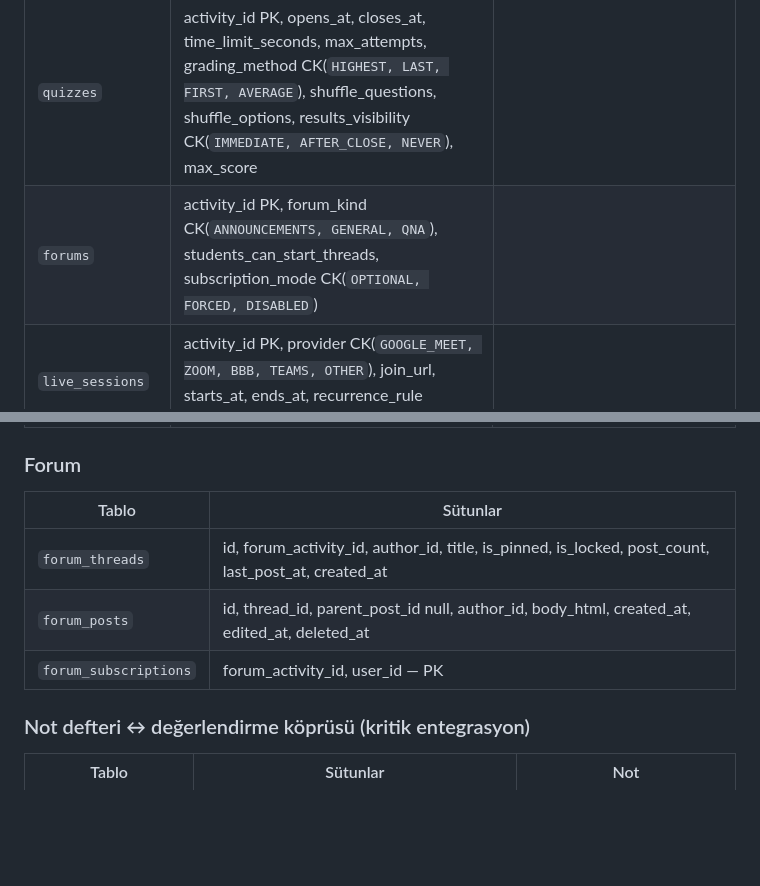
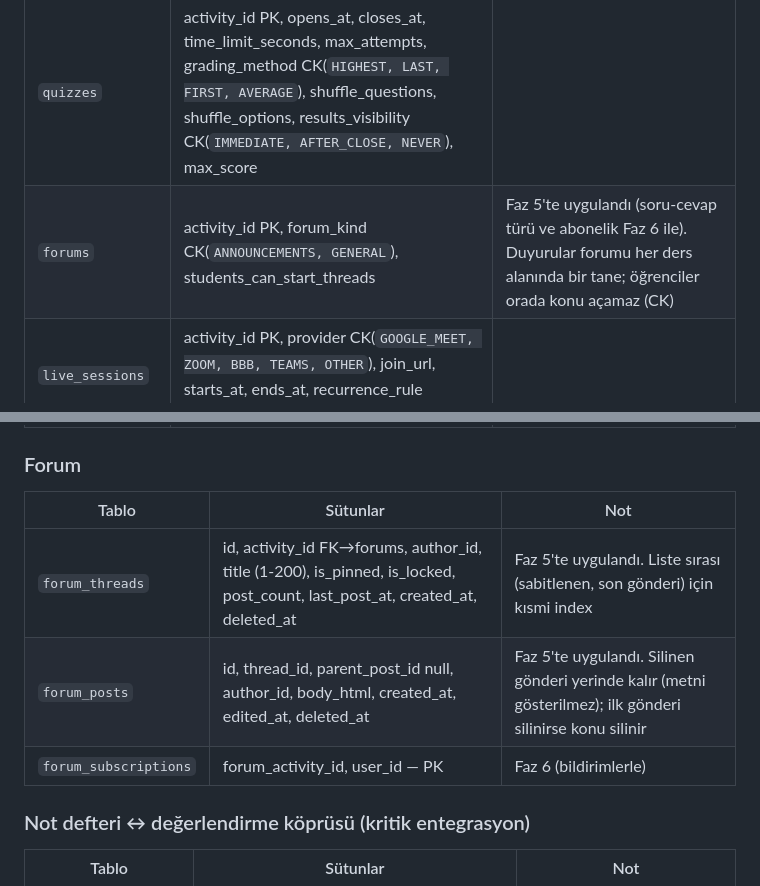
Before and after one commit to CAPELLAX02/agora, a Markdown page: docs/mimari/04-veri-modeli-oltp.md, 2 parts joined by grey strips. Rendered like a GitHub page; blank space fills up the shorter version.

```diff
--- a/docs/mimari/04-veri-modeli-oltp.md
+++ b/docs/mimari/04-veri-modeli-oltp.md
@@ -289,7 +289,7 @@ stateDiagram-v2
 | `pages` | activity_id PK, body_html | Faz 5'te uygulandı (temizlenmiş HTML) |
 | `assignments` | activity_id PK, opens_at, due_at, cutoff_at, max_attempts smallint (1-10), submission_types text[] (`FILE, ONLINE_TEXT`), max_files (1-20), max_file_size_bytes, allowed_extensions text[] (boşsa platformun izin listesi), max_score numeric(6,2), late_policy CK(`ALLOW, DENY, PENALTY`), late_penalty_pct_per_day, grades_released_at | Faz 5'te uygulandı. CK: opens < due ≤ cutoff. Teslim açılıştan, geç teslim kapalıysa son tarihe, açıksa kesin kapanışa kadar kabul edilir; PENALTY'de başlamış her geç gün için yüzde düşülür (en çok %100). Puanlar ödev bazında yayımlanır |
 | `quizzes` | activity_id PK, opens_at, closes_at, time_limit_seconds, max_attempts, grading_method CK(`HIGHEST, LAST, FIRST, AVERAGE`), shuffle_questions, shuffle_options, results_visibility CK(`IMMEDIATE, AFTER_CLOSE, NEVER`), max_score |
-| `forums` | activity_id PK, forum_kind CK(`ANNOUNCEMENTS, GENERAL, QNA`), students_can_start_threads, subscription_mode CK(`OPTIONAL, FORCED, DISABLED`) |
+| `forums` | activity_id PK, forum_kind CK(`ANNOUNCEMENTS, GENERAL`), students_can_start_threads | Faz 5'te uygulandı (soru-cevap türü ve abonelik Faz 6 ile). Duyurular forumu her ders alanında bir tane; öğrenciler orada konu açamaz (CK) |
 | `live_sessions` | activity_id PK, provider CK(`GOOGLE_MEET, ZOOM, BBB, TEAMS, OTHER`), join_url, starts_at, ends_at, recurrence_rule (RRULE), recording_url |
 
 ### Ödev teslimi
@@ -310,11 +310,11 @@ stateDiagram-v2
 | `quiz_answers` | id, attempt_id, question_id, question_version, response jsonb, is_correct, points_awarded, graded_by, feedback, answered_at | UQ(attempt_id, question_id) |
 
 ### Forum
-| Tablo | Sütunlar |
-| --- | --- |
-| `forum_threads` | id, forum_activity_id, author_id, title, is_pinned, is_locked, post_count, last_post_at, created_at |
-| `forum_posts` | id, thread_id, parent_post_id null, author_id, body_html, created_at, edited_at, deleted_at |
-| `forum_subscriptions` | forum_activity_id, user_id — PK |
+| Tablo | Sütunlar | Not |
+| --- | --- | --- |
+| `forum_threads` | id, activity_id FK→forums, author_id, title (1-200), is_pinned, is_locked, post_count, last_post_at, created_at, deleted_at | Faz 5'te uygulandı. Liste sırası (sabitlenen, son gönderi) için kısmi index |
+| `forum_posts` | id, thread_id, parent_post_id null, author_id, body_html, created_at, edited_at, deleted_at | Faz 5'te uygulandı. Silinen gönderi yerinde kalır (metni gösterilmez); ilk gönderi silinirse konu silinir |
+| `forum_subscriptions` | forum_activity_id, user_id — PK | Faz 6 (bildirimlerle) |
 
 ### Not defteri ↔ değerlendirme köprüsü (kritik entegrasyon)
 | Tablo | Sütunlar | Not |
```
Also changed, not shown: docs/mimari/03-kimlik-dogrulama-ve-yetkilendirme.md (+9 -0 lines), docs/mimari/07-yol-haritasi.md (+2 -2 lines).
